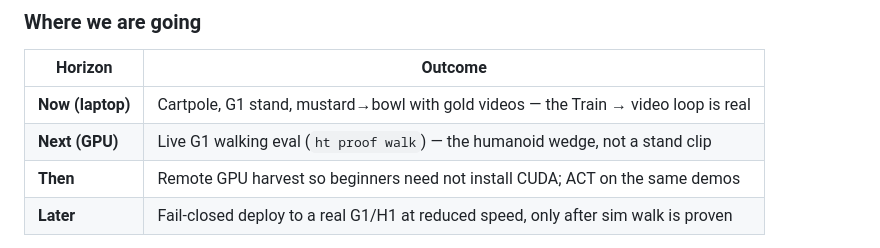
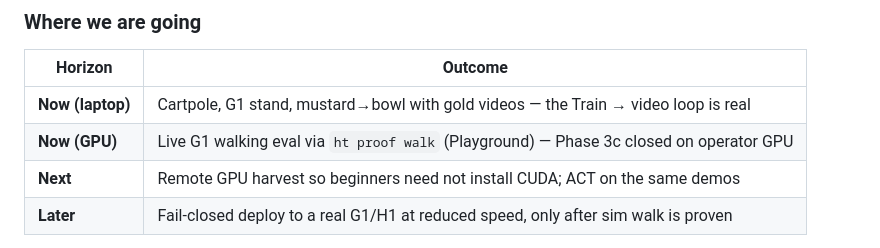
Before and after one commit to notifdust/Humanoid-Training, a Markdown page: README.md, the part around the change. GitHub-like rendering.

Commit message:
Note Phase 3c GPU walk proof in README horizon table.
Co-authored-by: Gabriele Sepolvere <notifdust@users.noreply.github.com>

```diff
--- a/README.md
+++ b/README.md
@@ -36,8 +36,8 @@ fleet ops — we compile a job spec into software that already exists.
 | Horizon | Outcome |
 |---|---|
 | **Now (laptop)** | Cartpole, G1 stand, mustard→bowl with gold videos — the Train → video loop is real |
-| **Next (GPU)** | Live G1 walking eval (`ht proof walk`) — the humanoid wedge, not a stand clip |
-| **Then** | Remote GPU harvest so beginners need not install CUDA; ACT on the same demos |
+| **Now (GPU)** | Live G1 walking eval via `ht proof walk` (Playground) — Phase 3c closed on operator GPU |
+| **Next** | Remote GPU harvest so beginners need not install CUDA; ACT on the same demos |
 | **Later** | Fail-closed deploy to a real G1/H1 at reduced speed, only after sim walk is proven |
 
 The north star is still a person who has never heard of PPO watching a humanoid
```
